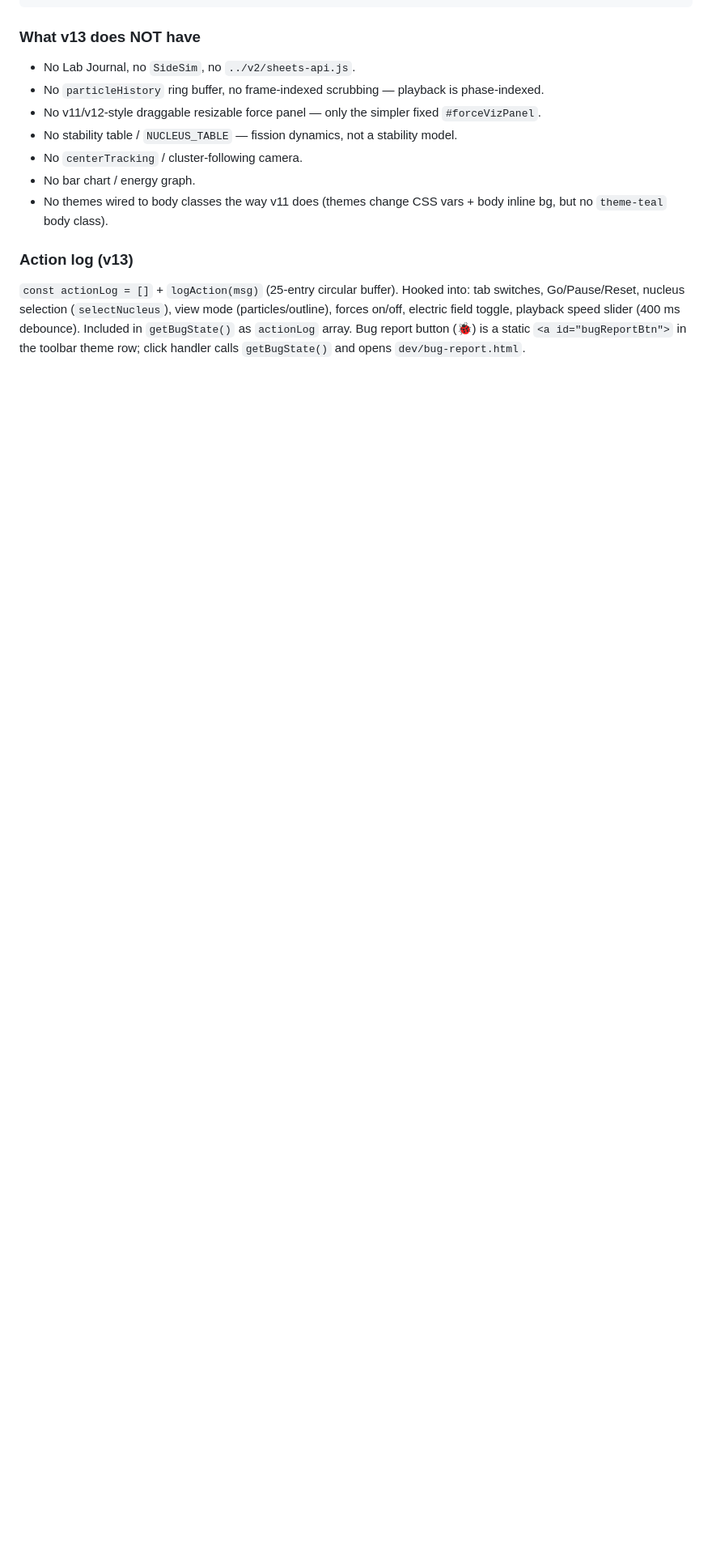
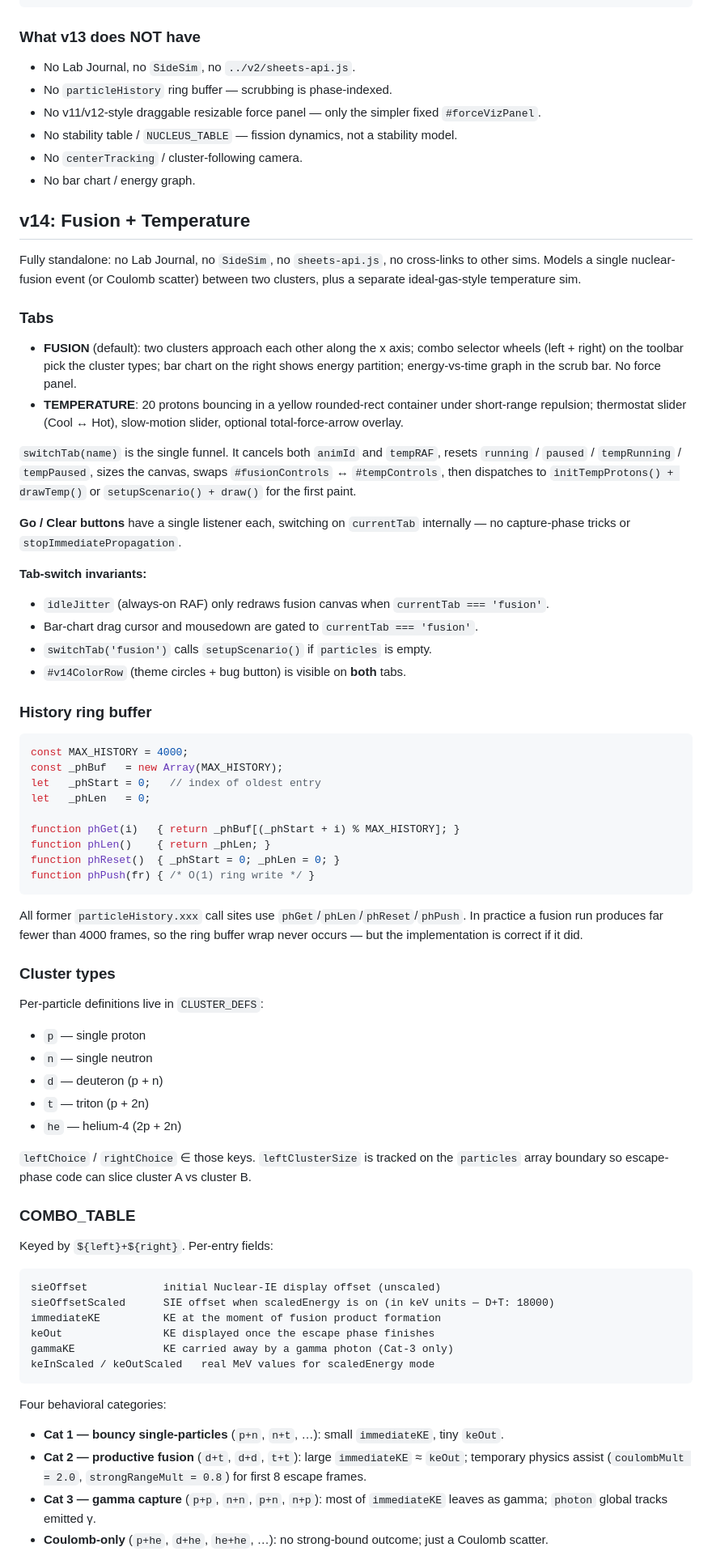
Before and after one commit to ghostoutfit/protons, a Markdown page: CLAUDE.md, the part around one of its changes. Shown at 81% size. Drawn GitHub-style; blank space fills up the shorter version.

````diff
--- a/CLAUDE.md
+++ b/CLAUDE.md
@@ -394,12 +324,71 @@ let   wobbleMode;                   // 'dip1' / 'dip2' / 'dip3' / 'stable'
 
 ### What v13 does NOT have
 - No Lab Journal, no `SideSim`, no `../v2/sheets-api.js`.
-- No `particleHistory` ring buffer, no frame-indexed scrubbing — playback is phase-indexed.
+- No `particleHistory` ring buffer — scrubbing is phase-indexed.
 - No v11/v12-style draggable resizable force panel — only the simpler fixed `#forceVizPanel`.
 - No stability table / `NUCLEUS_TABLE` — fission dynamics, not a stability model.
 - No `centerTracking` / cluster-following camera.
 - No bar chart / energy graph.
-- No themes wired to body classes the way v11 does (themes change CSS vars + body inline bg, but no `theme-teal` body class).
 
-### Action log (v13)
-`const actionLog = []` + `logAction(msg)` (25-entry circular buffer). Hooked into: tab switches, Go/Pause/Reset, nucleus selection (`selectNucleus`), view mode (particles/outline), forces on/off, electric field toggle, playback speed slider (400 ms debounce). Included in `getBugState()` as `actionLog` array. Bug report button (🐞) is a static `<a id="bugReportBtn">` in the toolbar theme row; click handler calls `getBugState()` and opens `dev/bug-report.html`.
+## v14: Fusion + Temperature
+
+Fully standalone: no Lab Journal, no `SideSim`, no `sheets-api.js`, no cross-links to other sims. Models a single nuclear-fusion event (or Coulomb scatter) between two clusters, plus a separate ideal-gas-style temperature sim.
+
+### Tabs
+- **FUSION** (default): two clusters approach each other along the x axis; combo selector wheels (left + right) on the toolbar pick the cluster types; bar chart on the right shows energy partition; energy-vs-time graph in the scrub bar. No force panel.
+- **TEMPERATURE**: 20 protons bouncing in a yellow rounded-rect container under short-range repulsion; thermostat slider (Cool ↔ Hot), slow-motion slider, optional total-force-arrow overlay.
+
+`switchTab(name)` is the single funnel. It cancels both `animId` and `tempRAF`, resets `running` / `paused` / `tempRunning` / `tempPaused`, sizes the canvas, swaps `#fusionControls` ↔ `#tempControls`, then dispatches to `initTempProtons() + drawTemp()` or `setupScenario() + draw()` for the first paint.
+
+**Go / Clear buttons** have a single listener each, switching on `currentTab` internally — no capture-phase tricks or `stopImmediatePropagation`.
+
+**Tab-switch invariants:**
+- `idleJitter` (always-on RAF) only redraws fusion canvas when `currentTab === 'fusion'`.
+- Bar-chart drag cursor and mousedown are gated to `currentTab === 'fusion'`.
+- `switchTab('fusion')` calls `setupScenario()` if `particles` is empty.
+- `#v14ColorRow` (theme circles + bug button) is visible on **both** tabs.
+
+### History ring buffer
+
+```javascript
+const MAX_HISTORY = 4000;
+const _phBuf   = new Array(MAX_HISTORY);
+let   _phStart = 0;   // index of oldest entry
+let   _phLen   = 0;
+
+function phGet(i)   { return _phBuf[(_phStart + i) % MAX_HISTORY]; }
+function phLen()    { return _phLen; }
+function phReset()  { _phStart = 0; _phLen = 0; }
+function phPush(fr) { /* O(1) ring write */ }
+```
+
+All former `particleHistory.xxx` call sites use `phGet`/`phLen`/`phReset`/`phPush`. In practice a fusion run produces far fewer than 4000 frames, so the ring buffer wrap never occurs — but the implementation is correct if it did.
+
+### Cluster types
+Per-particle definitions live in `CLUSTER_DEFS`:
+- `p` — single proton
+- `n` — single neutron
+- `d` — deuteron (p + n)
+- `t` — triton (p + 2n)
+- `he` — helium-4 (2p + 2n)
+
+`leftChoice` / `rightChoice` ∈ those keys. `leftClusterSize` is tracked on the `particles` array boundary so escape-phase code can slice cluster A vs cluster B.
+
+### COMBO_TABLE
+Keyed by `${left}+${right}`. Per-entry fields:
+
+```
+sieOffset            initial Nuclear-IE display offset (unscaled)
+sieOffsetScaled      SIE offset when scaledEnergy is on (in keV units — D+T: 18000)
+immediateKE          KE at the moment of fusion product formation
+keOut                KE displayed once the escape phase finishes
+gammaKE              KE carried away by a gamma photon (Cat-3 only)
+keInScaled / keOutScaled   real MeV values for scaledEnergy mode
+```
+
+Four behavioral categories:
+- **Cat 1 — bouncy single-particles** (`p+n`, `n+t`, …): small `immediateKE`, tiny `keOut`.
+- **Cat 2 — productive fusion** (`d+t`, `d+d`, `t+t`): large `immediateKE` ≈ `keOut`; temporary physics assist (`coulombMult = 2.0`, `strongRangeMult = 0.8`) for first 8 escape frames.
+- **Cat 3 — gamma capture** (`p+p`, `n+n`, `p+n`, `n+p`): most of `immediateKE` leaves as gamma; `photon` global tracks emitted γ.
+- **Coulomb-only** (`p+he`, `d+he`, `he+he`, …): no strong-bound outcome; just a Coulomb scatter.
+
````
Also changed, not shown: other parts of CLAUDE.md (+164 -150 lines).
